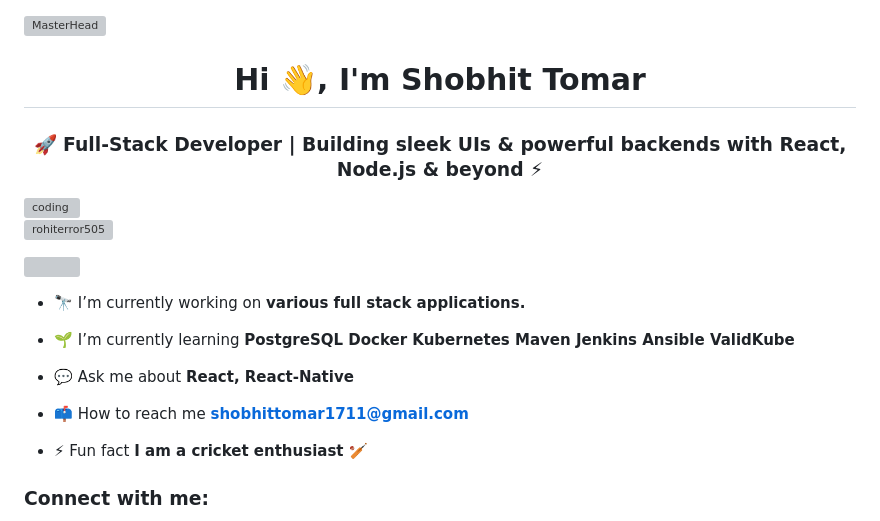
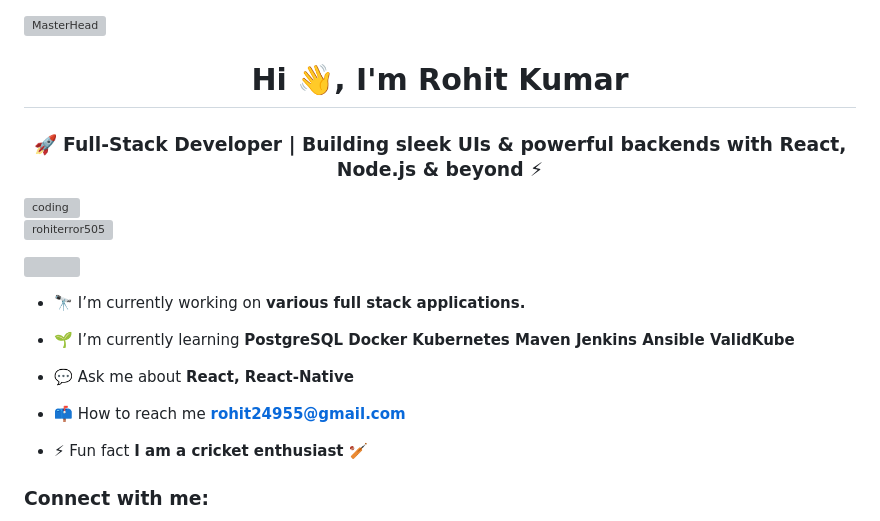
Before and after one commit to rohiterror505/rohit_portfolio, a Markdown page: README.md, the part around the change. Rendered like a GitHub page; grey boxes are pictures that could not be loaded.

```diff
--- a/README.md
+++ b/README.md
@@ -1,6 +1,6 @@
 [![MasterHead](https://user-images.githubusercontent.com/10498744/210012254-234538ff-d198-48aa-8964-37e6fd45d227.gif)]()
 
-<h1 align="center">Hi 👋, I'm  Shobhit Tomar</h1>
+<h1 align="center">Hi 👋, I'm  Rohit Kumar</h1>
 <h3 align="center">🚀 Full-Stack Developer | Building sleek UIs & powerful backends with React, Node.js & beyond ⚡</h3>
 <img align="right" alt="coding" width="400" src="https://cdn.dribbble.com/users/1162077/screenshots/3848914/programmer.gif"/>
 <p align="left"> <img src="https://komarev.com/ghpvc/?username=rohiterror505&label=Profile%20views&color=0e75b6&style=flat" alt="rohiterror505" /> </p>
@@ -13,7 +13,7 @@
 
 - 💬 Ask me about **React, React-Native**
 
-- 📫 How to reach me **shobhittomar1711@gmail.com**
+- 📫 How to reach me **rohit24955@gmail.com**
 
 - ⚡ Fun fact **I am a cricket enthusiast 🏏**
 
```
